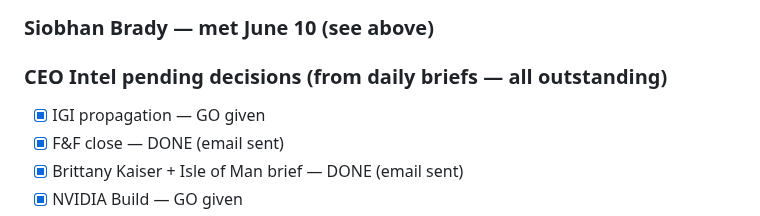
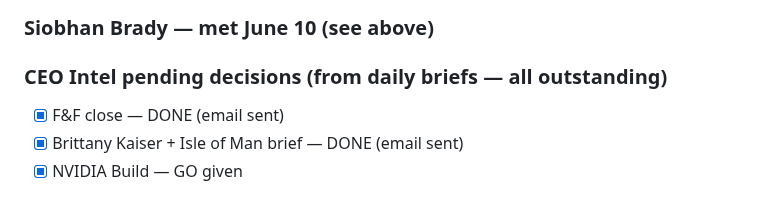
Before and after one commit to 12-butterflies/one2b-agents, a Markdown page: saved/Todos/ACTIVE.md, the part around the change. GitHub-like rendering.

Commit message:
Remove duplicate IGI propagation entry from ACTIVE.md
Co-Authored-By: Claude Sonnet 4.6 <noreply@anthropic.com>

```diff
--- a/saved/Todos/ACTIVE.md
+++ b/saved/Todos/ACTIVE.md
@@ -177,7 +177,6 @@ Updated in real time. Never archived — weekly snapshots taken automatically.
 ### Siobhan Brady — met June 10 (see above)
 
 ### CEO Intel pending decisions (from daily briefs — all outstanding)
-- [x] IGI propagation — GO given
 - [x] F&F close — DONE (email sent)
 - [x] Brittany Kaiser + Isle of Man brief — DONE (email sent)
 - [x] NVIDIA Build — GO given
```
